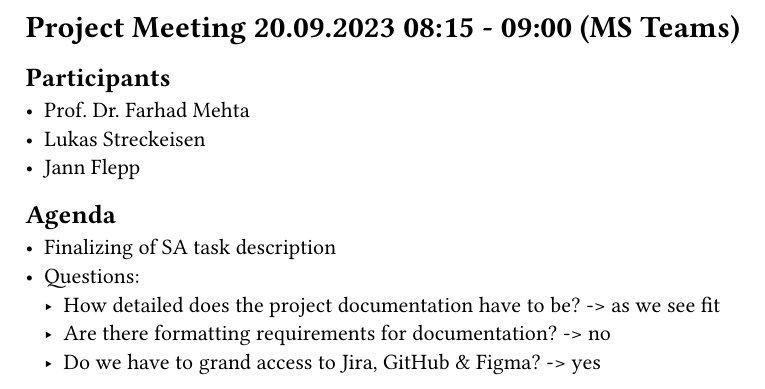
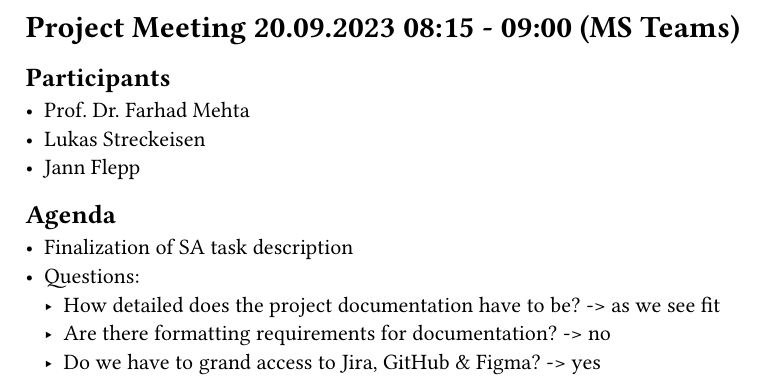
Before and after one commit to VisualFP/docs, a Typst document (SA/project_documentation/content/meeting_minutes/week_01.typ): part of the page, cut so that both start at the same text. Compiled offline with Typst 0.15.

Commit message:
fix wording
Co-authored-by: fl3pp <20628550+fl3pp@users.noreply.github.com>

```diff
--- a/SA/project_documentation/content/meeting_minutes/week_01.typ
+++ b/SA/project_documentation/content/meeting_minutes/week_01.typ
@@ -5,7 +5,7 @@
 - Jann Flepp
 
 == Agenda
-- Finalizing of SA task description
+- Finalization of SA task description
 - Questions:
     - How detailed does the project documentation have to be? -> as we see fit
     - Are there formatting requirements for documentation? -> no
```
